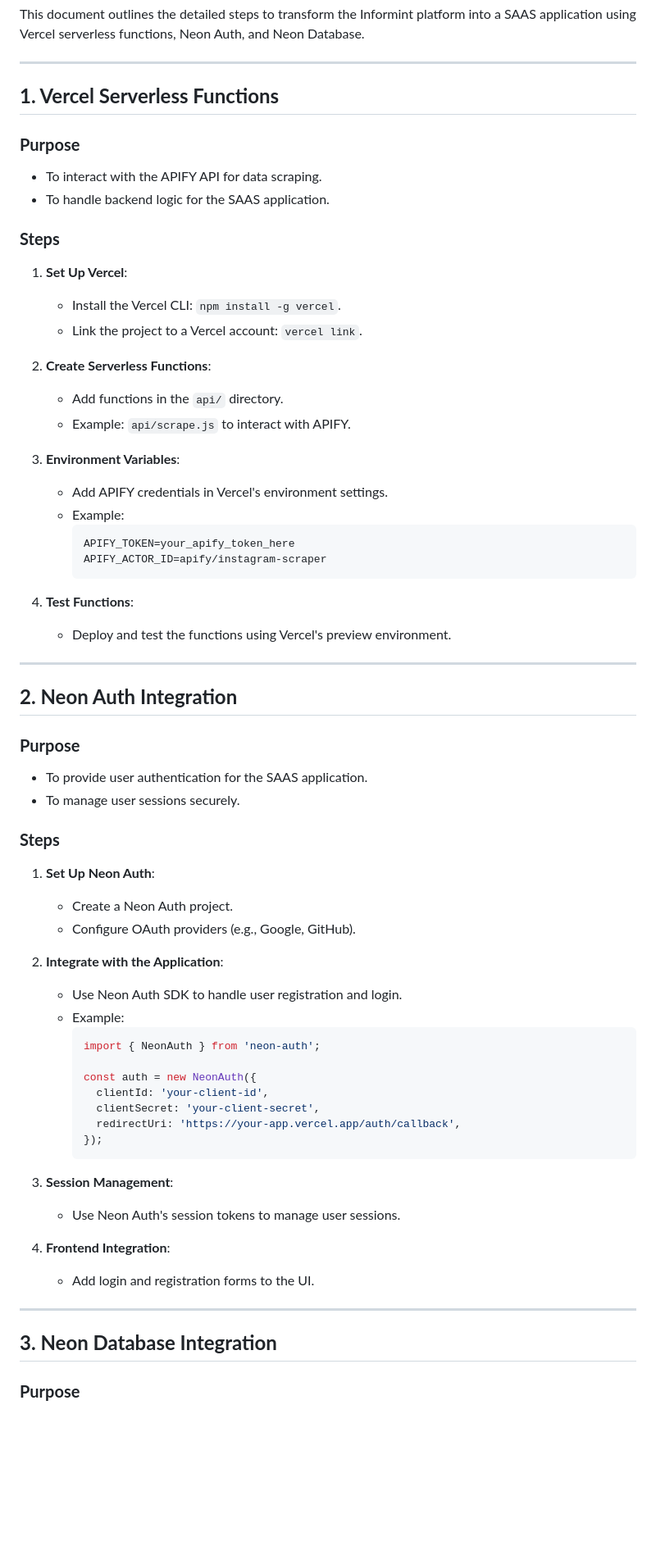
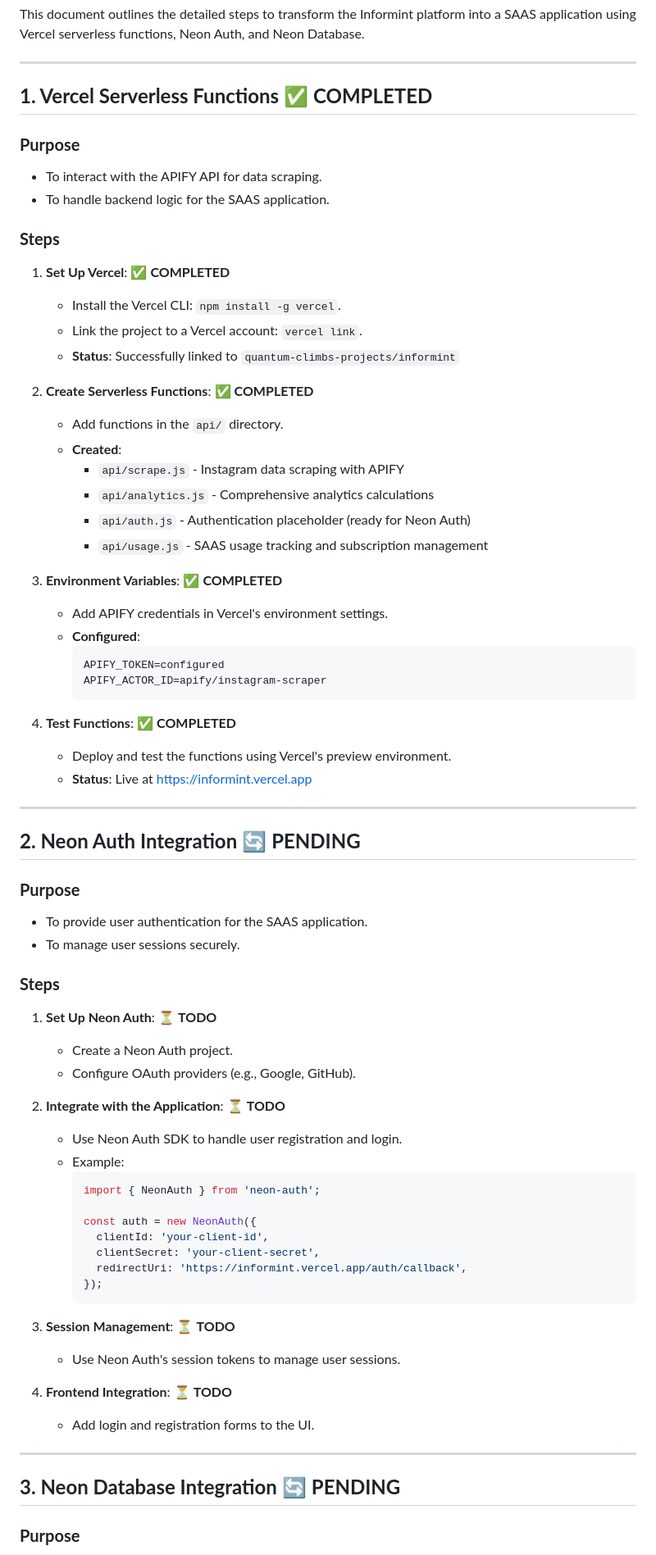
Before and after one commit to QuantumClimb/informint, a Markdown page: SAAS_Implementation.md, the part around the change printed below. Shown: that part at 82% size. Drawn GitHub-style; blank space fills up the shorter version.

````diff
--- a/SAAS_Implementation.md
+++ b/SAAS_Implementation.md
@@ -4,46 +4,52 @@ This document outlines the detailed steps to transform the Informint platform in
 
 ---
 
-## **1. Vercel Serverless Functions**
+## **1. Vercel Serverless Functions** ✅ **COMPLETED**
 
 ### **Purpose**
 - To interact with the APIFY API for data scraping.
 - To handle backend logic for the SAAS application.
 
 ### **Steps**
-1. **Set Up Vercel**:
+1. **Set Up Vercel**: ✅ **COMPLETED**
    - Install the Vercel CLI: `npm install -g vercel`.
    - Link the project to a Vercel account: `vercel link`.
+   - **Status**: Successfully linked to `quantum-climbs-projects/informint`
 
-2. **Create Serverless Functions**:
+2. **Create Serverless Functions**: ✅ **COMPLETED**
    - Add functions in the `api/` directory.
-   - Example: `api/scrape.js` to interact with APIFY.
+   - **Created**:
+     - `api/scrape.js` - Instagram data scraping with APIFY
+     - `api/analytics.js` - Comprehensive analytics calculations
+     - `api/auth.js` - Authentication placeholder (ready for Neon Auth)
+     - `api/usage.js` - SAAS usage tracking and subscription management
 
-3. **Environment Variables**:
+3. **Environment Variables**: ✅ **COMPLETED**
    - Add APIFY credentials in Vercel's environment settings.
-   - Example:
+   - **Configured**:
      ```env
-     APIFY_TOKEN=your_apify_token_here
+     APIFY_TOKEN=configured
      APIFY_ACTOR_ID=apify/instagram-scraper
      ```
 
-4. **Test Functions**:
+4. **Test Functions**: ✅ **COMPLETED**
    - Deploy and test the functions using Vercel's preview environment.
+   - **Status**: Live at https://informint.vercel.app
 
 ---
 
-## **2. Neon Auth Integration**
+## **2. Neon Auth Integration** 🔄 **PENDING**
 
 ### **Purpose**
 - To provide user authentication for the SAAS application.
 - To manage user sessions securely.
 
 ### **Steps**
-1. **Set Up Neon Auth**:
+1. **Set Up Neon Auth**: ⏳ **TODO**
    - Create a Neon Auth project.
    - Configure OAuth providers (e.g., Google, GitHub).
 
-2. **Integrate with the Application**:
+2. **Integrate with the Application**: ⏳ **TODO**
    - Use Neon Auth SDK to handle user registration and login.
    - Example:
      ```javascript
@@ -52,19 +58,19 @@ This document outlines the detailed steps to transform the Informint platform in
      const auth = new NeonAuth({
        clientId: 'your-client-id',
        clientSecret: 'your-client-secret',
-       redirectUri: 'https://your-app.vercel.app/auth/callback',
+       redirectUri: 'https://informint.vercel.app/auth/callback',
      });
      ```
 
-3. **Session Management**:
+3. **Session Management**: ⏳ **TODO**
    - Use Neon Auth's session tokens to manage user sessions.
 
-4. **Frontend Integration**:
+4. **Frontend Integration**: ⏳ **TODO**
    - Add login and registration forms to the UI.
 
 ---
 
-## **3. Neon Database Integration**
+## **3. Neon Database Integration** 🔄 **PENDING**
 
 ### **Purpose**
 - To store user data, scrape results, and analytics.
````
Also changed, not shown: other parts of SAAS_Implementation.md (+80 -19 lines).
